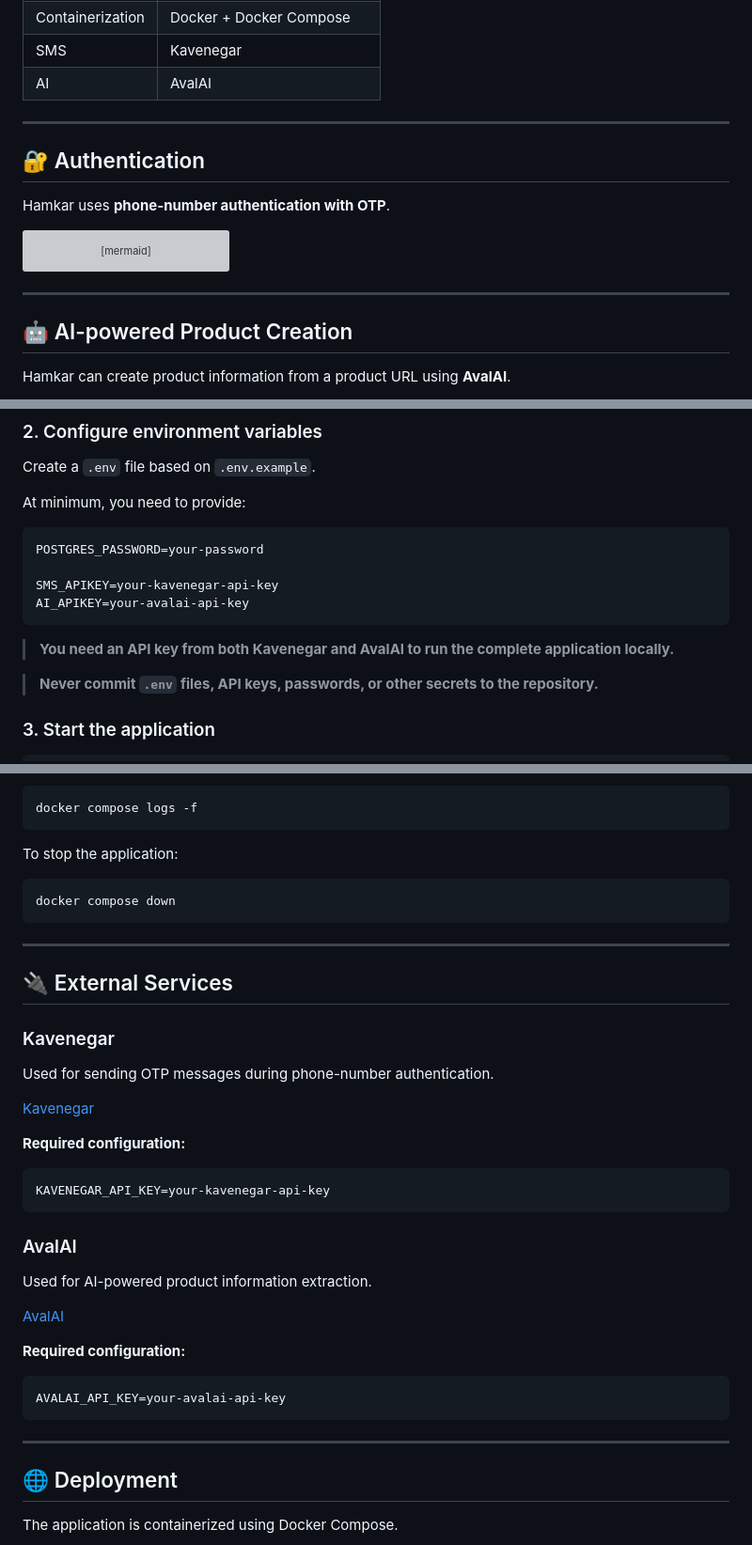
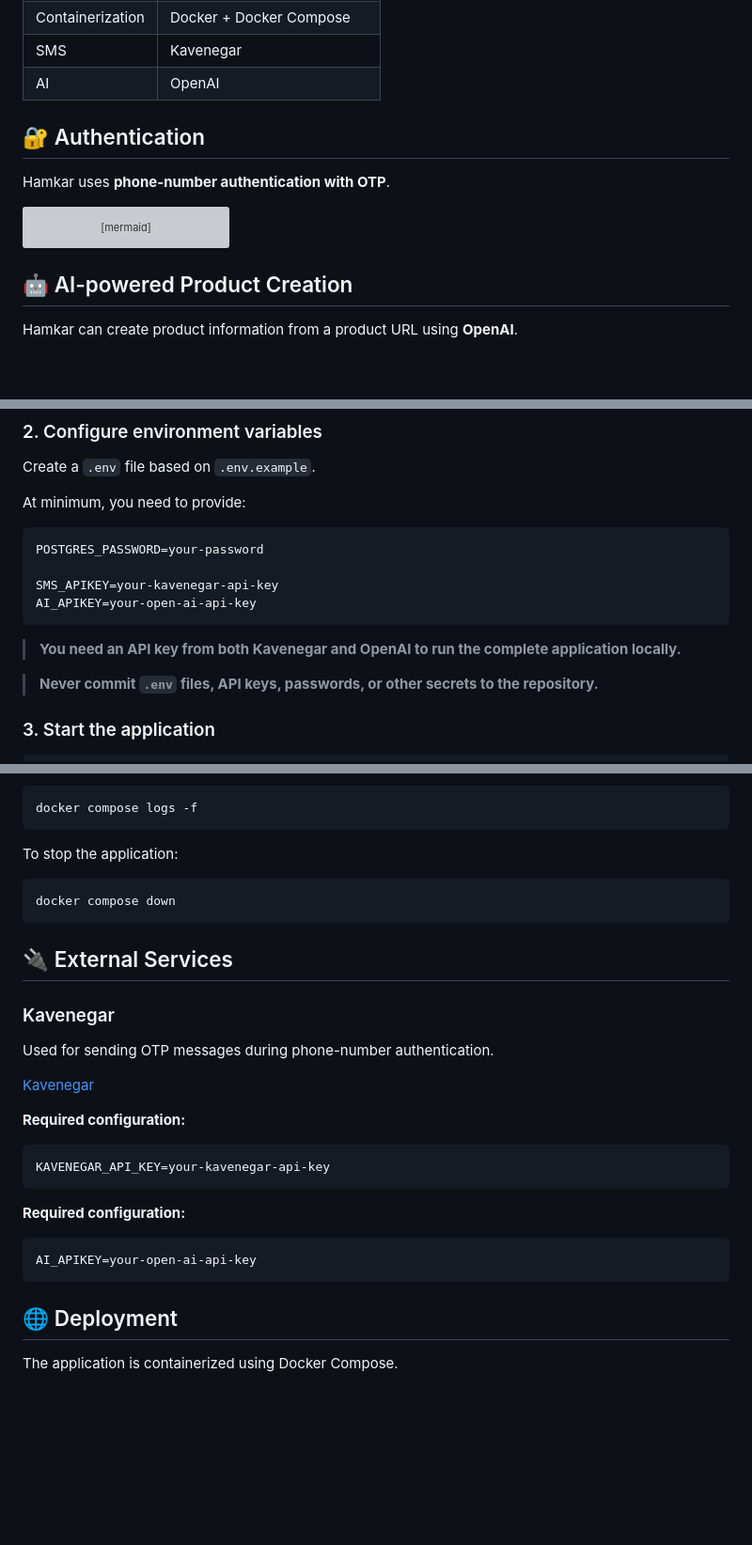
Before and after one commit to Mahdi-Forghani/hamkar-project, a Markdown page: Readme.md, 3 parts joined by grey strips. Shown at 94% size. Rendered like a GitHub page; blank space fills up the shorter version; grey boxes are pictures that could not be loaded.

````diff
--- a/Readme.md
+++ b/Readme.md
@@ -76,9 +70,7 @@ flowchart TB
 | Reverse Proxy    | Nginx                       |
 | Containerization | Docker + Docker Compose     |
 | SMS              | Kavenegar                   |
-| AI               | AvalAI                      |
-
----
+| AI               | OpenAI                      |
 
 ## 🔐 Authentication
 
@@ -101,11 +93,9 @@ sequenceDiagram
     Web-->>User: Authenticated
 ```
 
----
-
 ## 🤖 AI-powered Product Creation
 
-Hamkar can create product information from a product URL using **AvalAI**.
+Hamkar can create product information from a product URL using **OpenAI**.
 
 ```mermaid
 flowchart LR
@@ -164,10 +150,10 @@ At minimum, you need to provide:
 POSTGRES_PASSWORD=your-password
 
 SMS_APIKEY=your-kavenegar-api-key
-AI_APIKEY=your-avalai-api-key
+AI_APIKEY=your-open-ai-api-key
 ```
 
-> **You need an API key from both Kavenegar and AvalAI to run the complete application locally.**
+> **You need an API key from both Kavenegar and OpenAI to run the complete application locally.**
 
 > **Never commit `.env` files, API keys, passwords, or other secrets to the repository.**
 
@@ -189,8 +175,6 @@ To stop the application:
 docker compose down
 ```
 
----
-
 ## 🔌 External Services
 
 ### Kavenegar
@@ -205,19 +189,11 @@ Used for sending OTP messages during phone-number authentication.
 KAVENEGAR_API_KEY=your-kavenegar-api-key
 ```
 
-### AvalAI
-
-Used for AI-powered product information extraction.
-
-[AvalAI](https://avalai.ir?utm_source=chatgpt.com)
-
 **Required configuration:**
 
 ```env
-AVALAI_API_KEY=your-avalai-api-key
+AI_APIKEY=your-open-ai-api-key
 ```
-
----
 
 ## 🌐 Deployment
 
````
Also changed, not shown: other parts of Readme.md (+5 -15 lines).
